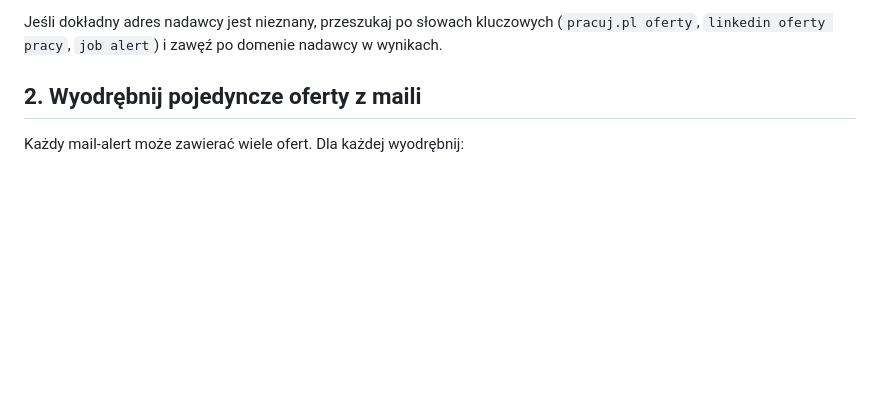
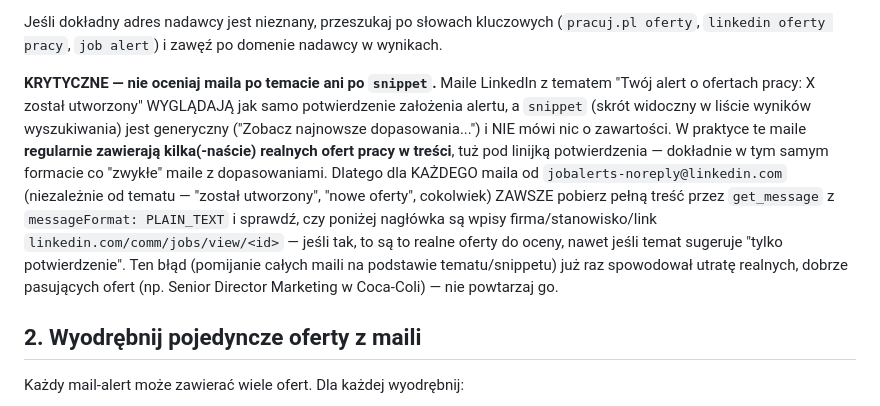
Before and after one commit to grzegorzfijal-create/jobtracker-, a Markdown page: pipeline/RUNBOOK.md, the part around the change. Drawn GitHub-style; blank space fills up the shorter version.

Commit message:
Fix RUNBOOK: LinkedIn "alert created" emails contain real job listings
The pipeline was skipping "alert created" emails based on subject/snippet
alone, missing real job matches embedded in their body (confirmed by user
screenshot — e.g. a Coca-Cola Senior Director Marketing role was missed).

Co-Authored-By: Claude Sonnet 5 <noreply@anthropic.com>

```diff
--- a/pipeline/RUNBOOK.md
+++ b/pipeline/RUNBOOK.md
@@ -33,6 +33,23 @@ poprzedni run się spóźnił) od nadawców alertów:
 Jeśli dokładny adres nadawcy jest nieznany, przeszukaj po słowach kluczowych
 (`pracuj.pl oferty`, `linkedin oferty pracy`, `job alert`) i zawęź po domenie
 nadawcy w wynikach.
+
+**KRYTYCZNE — nie oceniaj maila po temacie ani po `snippet`.** Maile LinkedIn
+z tematem "Twój alert o ofertach pracy: X został utworzony" WYGLĄDAJĄ jak
+samo potwierdzenie założenia alertu, a `snippet` (skrót widoczny w liście
+wyników wyszukiwania) jest generyczny ("Zobacz najnowsze dopasowania...") i
+NIE mówi nic o zawartości. W praktyce te maile **regularnie zawierają
+kilka(-naście) realnych ofert pracy w treści**, tuż pod linijką
+potwierdzenia — dokładnie w tym samym formacie co "zwykłe" maile z
+dopasowaniami. Dlatego dla KAŻDEGO maila od `jobalerts-noreply@linkedin.com`
+(niezależnie od tematu — "został utworzony", "nowe oferty", cokolwiek) ZAWSZE
+pobierz pełną treść przez `get_message` z `messageFormat: PLAIN_TEXT` i
+sprawdź, czy poniżej nagłówka są wpisy firma/stanowisko/link
+`linkedin.com/comm/jobs/view/<id>` — jeśli tak, to są to realne oferty do
+oceny, nawet jeśli temat sugeruje "tylko potwierdzenie". Ten błąd (pomijanie
+całych maili na podstawie tematu/snippetu) już raz spowodował utratę
+realnych, dobrze pasujących ofert (np. Senior Director Marketing w Coca-Coli)
+— nie powtarzaj go.
 
 ## 2. Wyodrębnij pojedyncze oferty z maili
 
```
